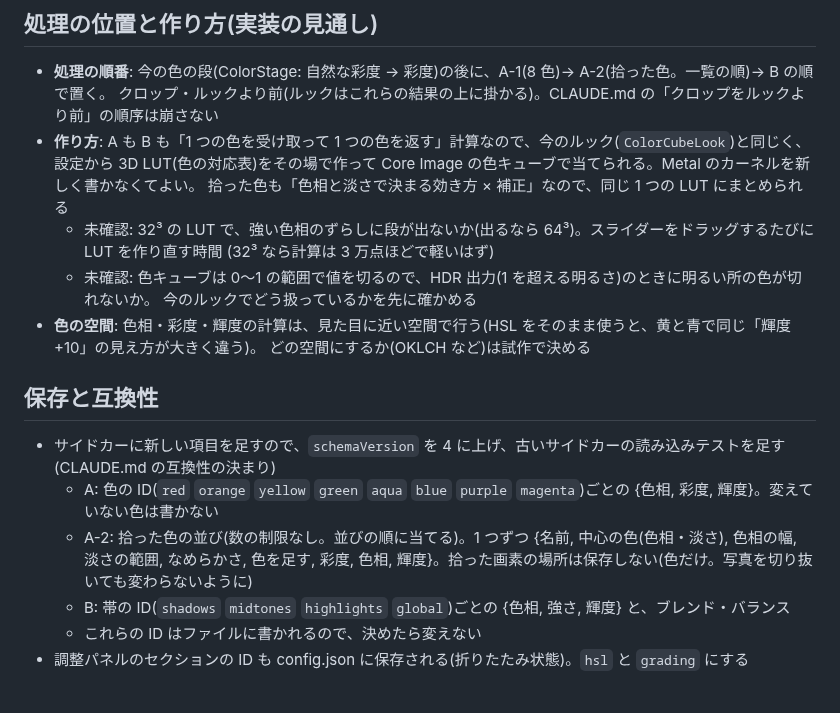
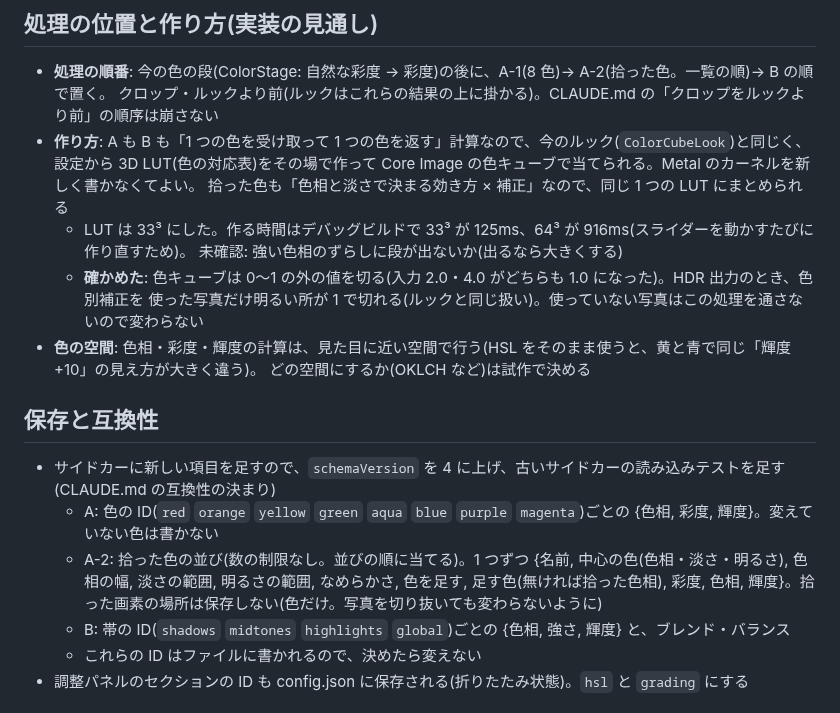
Before and after one commit to Rawgenzo/Rawgenzo, a Markdown page: docs/color-grading-design.md, the part around one of its changes. Drawn GitHub-style.

```diff
--- a/docs/color-grading-design.md
+++ b/docs/color-grading-design.md
@@ -130,10 +142,10 @@ B は、今あるルック(シネマ風など)と役割が一部重なるため
 - **作り方**: A も B も「1 つの色を受け取って 1 つの色を返す」計算なので、今のルック(`ColorCubeLook`)と同じく、
   設定から 3D LUT(色の対応表)をその場で作って Core Image の色キューブで当てられる。Metal のカーネルを新しく書かなくてよい。
   拾った色も「色相と淡さで決まる効き方 × 補正」なので、同じ 1 つの LUT にまとめられる
-  - 未確認: 32³ の LUT で、強い色相のずらしに段が出ないか(出るなら 64³)。スライダーをドラッグするたびに LUT を作り直す時間
-    (32³ なら計算は 3 万点ほどで軽いはず)
-  - 未確認: 色キューブは 0〜1 の範囲で値を切るので、HDR 出力(1 を超える明るさ)のときに明るい所の色が切れないか。
-    今のルックでどう扱っているかを先に確かめる
+  - LUT は 33³ にした。作る時間はデバッグビルドで 33³ が 125ms、64³ が 916ms(スライダーを動かすたびに作り直すため)。
+    未確認: 強い色相のずらしに段が出ないか(出るなら大きくする)
+  - **確かめた**: 色キューブは 0〜1 の外の値を切る(入力 2.0・4.0 がどちらも 1.0 になった)。HDR 出力のとき、色別補正を
+    使った写真だけ明るい所が 1 で切れる(ルックと同じ扱い)。使っていない写真はこの処理を通さないので変わらない
 - **色の空間**: 色相・彩度・輝度の計算は、見た目に近い空間で行う(HSL をそのまま使うと、黄と青で同じ「輝度 +10」の見え方が大きく違う)。
   どの空間にするか(OKLCH など)は試作で決める
 
@@ -141,8 +153,8 @@ B は、今あるルック(シネマ風など)と役割が一部重なるため
 
 - サイドカーに新しい項目を足すので、`schemaVersion` を 4 に上げ、古いサイドカーの読み込みテストを足す(CLAUDE.md の互換性の決まり)
   - A: 色の ID(`red` `orange` `yellow` `green` `aqua` `blue` `purple` `magenta`)ごとの {色相, 彩度, 輝度}。変えていない色は書かない
-  - A-2: 拾った色の並び(数の制限なし。並びの順に当てる)。1 つずつ {名前, 中心の色(色相・淡さ), 色相の幅, 淡さの範囲, なめらかさ,
-    色を足す, 彩度, 色相, 輝度}。拾った画素の場所は保存しない(色だけ。写真を切り抜いても変わらないように)
+  - A-2: 拾った色の並び(数の制限なし。並びの順に当てる)。1 つずつ {名前, 中心の色(色相・淡さ・明るさ), 色相の幅, 淡さの範囲,
+    明るさの範囲, なめらかさ, 色を足す, 足す色(無ければ拾った色相), 彩度, 色相, 輝度}。拾った画素の場所は保存しない(色だけ。写真を切り抜いても変わらないように)
   - B: 帯の ID(`shadows` `midtones` `highlights` `global`)ごとの {色相, 強さ, 輝度} と、ブレンド・バランス
   - これらの ID はファイルに書かれるので、決めたら変えない
 - 調整パネルのセクションの ID も config.json に保存される(折りたたみ状態)。`hsl` と `grading` にする
```
Also changed, not shown: other parts of docs/color-grading-design.md (+14 -2 lines), docs/images/color-point-mock.png, 2 other files.
